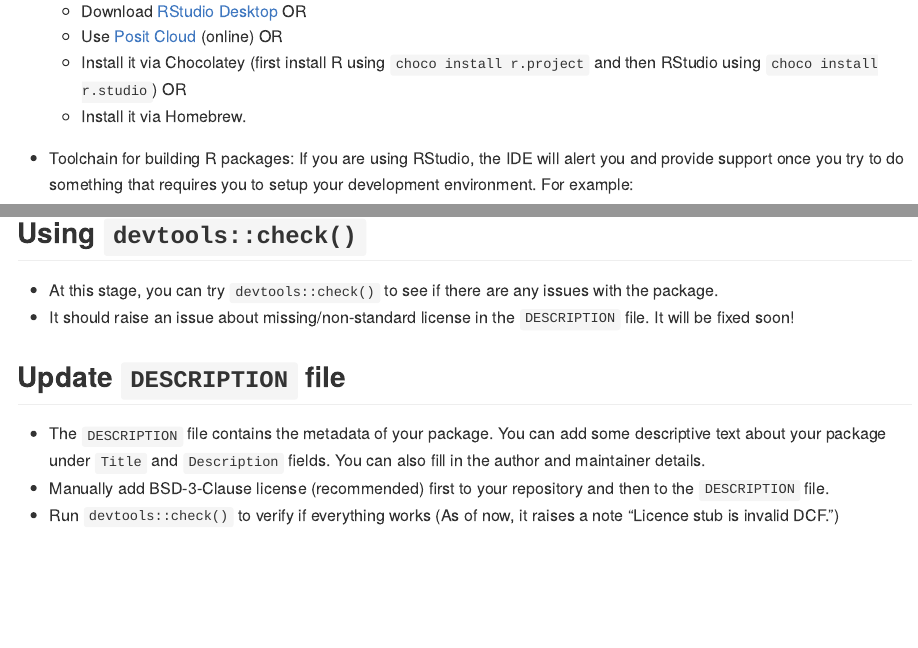
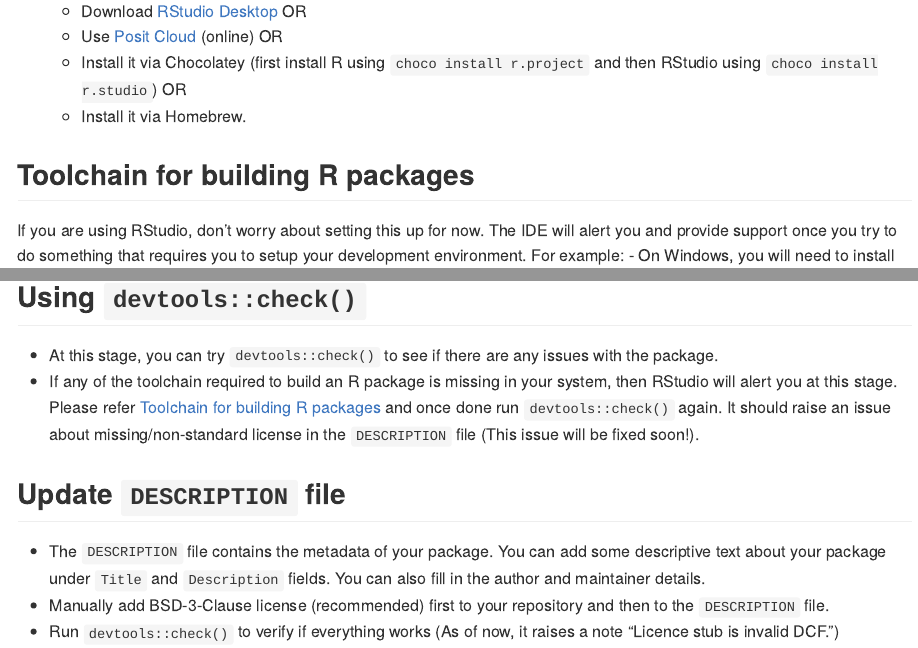
Before and after one commit to ImperialCollegeLondon/repositoryr, an R Markdown document (README.Rmd): the page in a window 1100 px wide, from 260 px down, and a second part further down, joined at a grey line. The pictures show the output file README.md that the author committed with the source, drawn offline in the style of GitHub.

Commit message:
:bulb: RStudio prompts if missing toolchain

```diff
--- a/README.Rmd
+++ b/README.Rmd
@@ -29,7 +29,9 @@
   - Install it via Chocolatey (first install R using `choco install r.project` and then RStudio using `choco install r.studio`) OR
   - Install it via Homebrew.
 
-- Toolchain for building R packages: If you are using RStudio, the IDE will alert you and provide support once you try to do something that requires you to setup your development environment. For example:
+## Toolchain for building R packages
+
+If you are using RStudio, don't worry about setting this up for now. The IDE will alert you and provide support once you try to do something that requires you to setup your development environment. For example:
   - On Windows, you will need to install [Rtools](https://r-pkgs.org/setup.html#windows).
   - On macOS, you will need to install [Xcode](https://r-pkgs.org/setup.html#macos).
   - On Linux, you will need to install the R development package, called [`r-base-dev`](https://r-pkgs.org/setup.html#linux).
@@ -85,7 +87,7 @@
 ## Using `devtools::check()`
 
 - At this stage, you can try `devtools::check()` to see if there are any issues with the package.
-- It should raise an issue about missing/non-standard license in the `DESCRIPTION` file. It will be fixed soon!
+- If any of the toolchain required to build an R package is missing in your system, then RStudio will alert you at this stage. Please refer [Toolchain for building R packages](#Toolchain-for-building-R-packages) and once done run `devtools::check()` again. It should raise an issue about missing/non-standard license in the `DESCRIPTION` file (This issue will be fixed soon!).
 
 ## Update `DESCRIPTION` file
 
```
Also changed, not shown: README.md.
